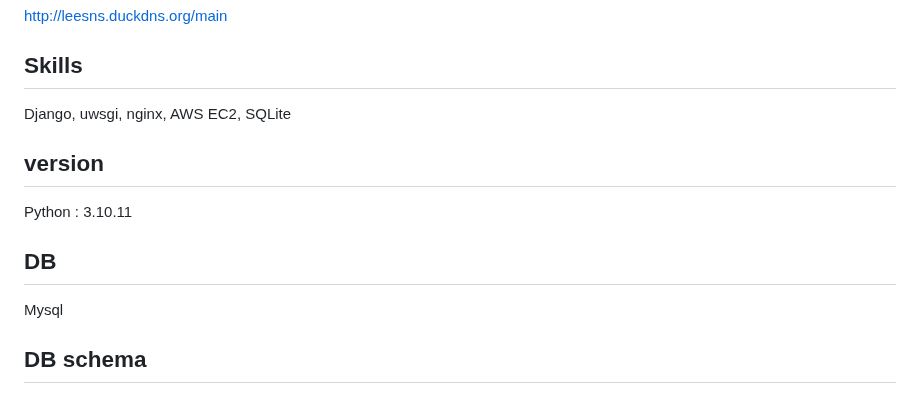
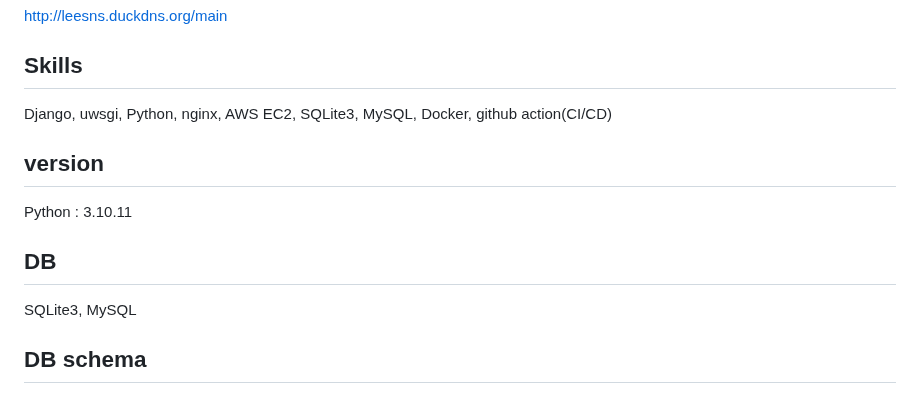
Before and after one commit to lunerave/Django_WebProject, a Markdown page: README.md, the part around the change. Rendered like a GitHub page.

```diff
--- a/README.md
+++ b/README.md
@@ -6,13 +6,13 @@ This project is done for understanding basic functionalities of Django and Web d
 http://leesns.duckdns.org/main
 
 ## Skills
-Django, uwsgi, nginx, AWS EC2, SQLite
+Django, uwsgi, Python, nginx, AWS EC2, SQLite3, MySQL, Docker, github action(CI/CD)
 
 ## version
 Python : 3.10.11
 
 ## DB
-Mysql
+SQLite3, MySQL
 
 ## DB schema
 
```
